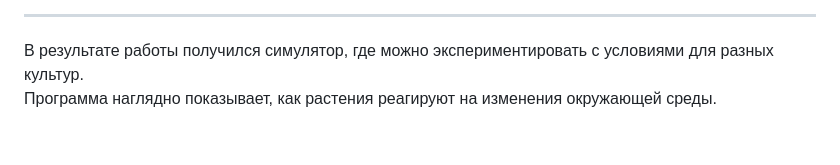
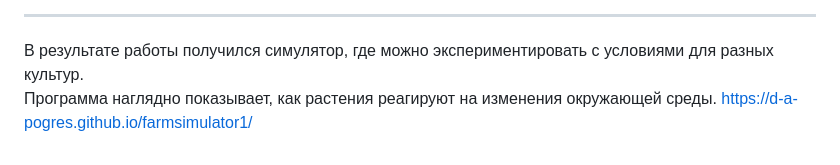
Before and after one commit to d-a-pogres/farmsimulator1, a Markdown page: README.md, the part around the change. Drawn GitHub-style.

```diff
--- a/README.md
+++ b/README.md
@@ -42,3 +42,4 @@
 
 В результате работы получился симулятор, где можно экспериментировать с условиями для разных культур.
 Программа наглядно показывает, как растения реагируют на изменения окружающей среды.
+https://d-a-pogres.github.io/farmsimulator1/
```
